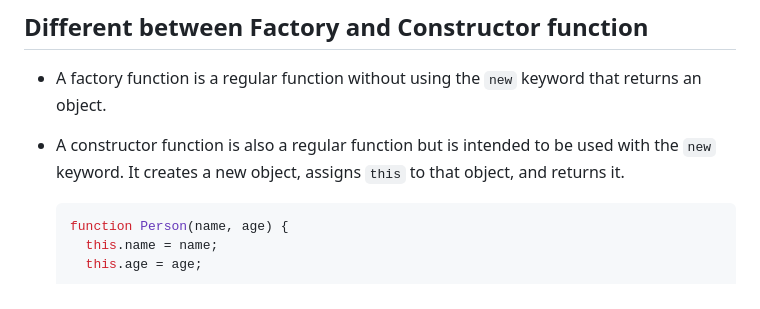
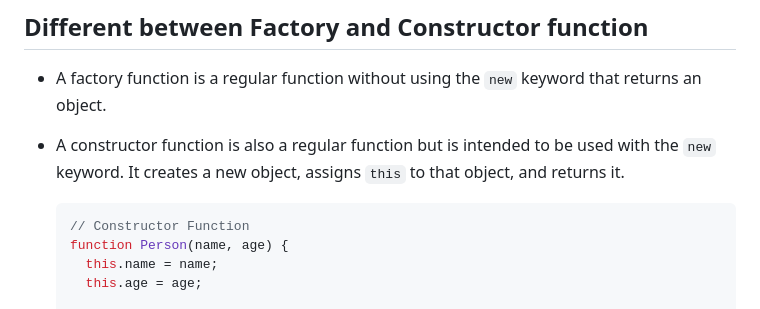
Before and after one commit to subrotoice/js-basic, a Markdown page: README.md, the part around the change. Rendered like a GitHub page.

Commit message:
Problem solving and Readme

````diff
--- a/README.md
+++ b/README.md
@@ -531,6 +531,7 @@ This approach was the standard way to implement object-oriented patterns in Java
 - A constructor function is also a regular function but is intended to be used with the `new` keyword. It creates a new object, assigns `this` to that object, and returns it.
 
   ```javascript
+  // Constructor Function
   function Person(name, age) {
     this.name = name;
     this.age = age;
````
